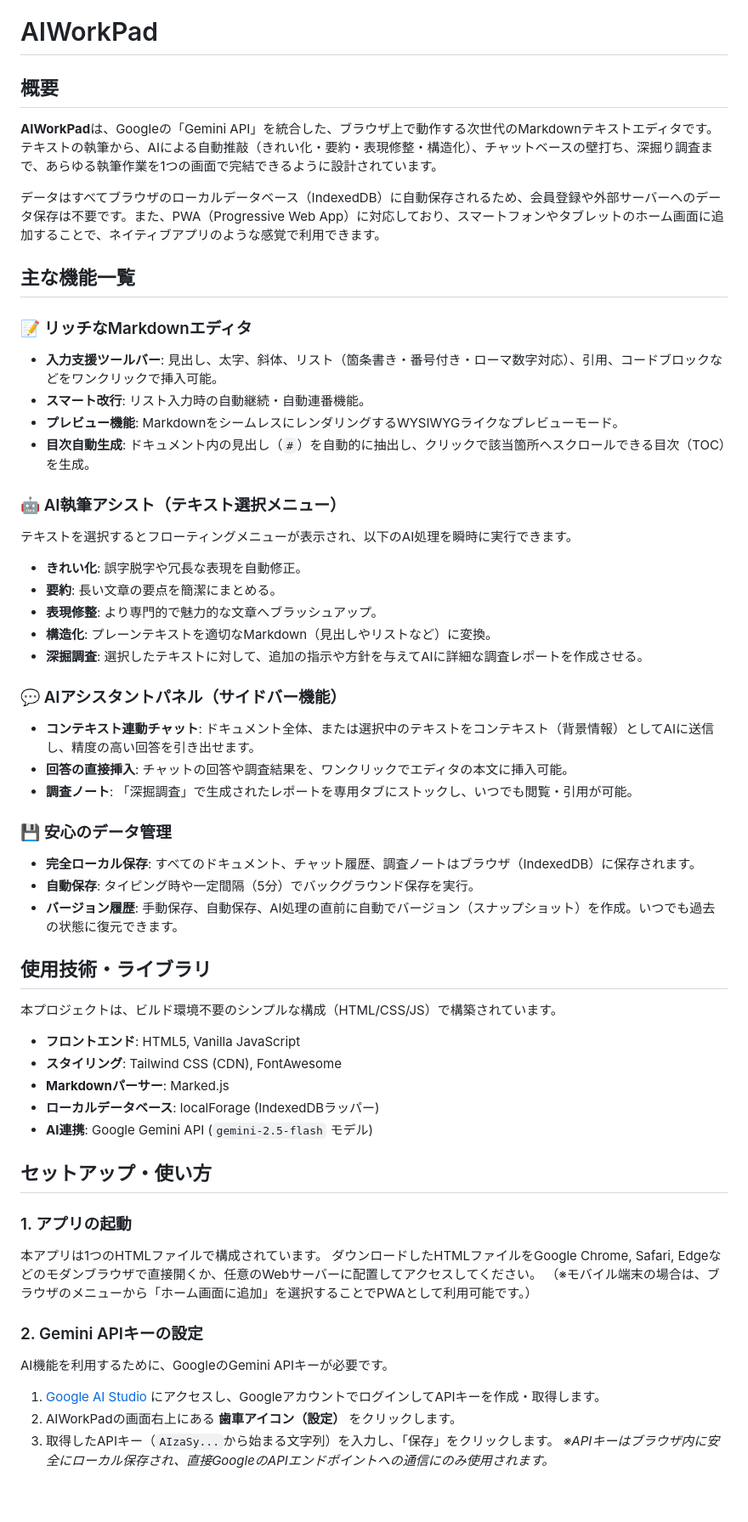
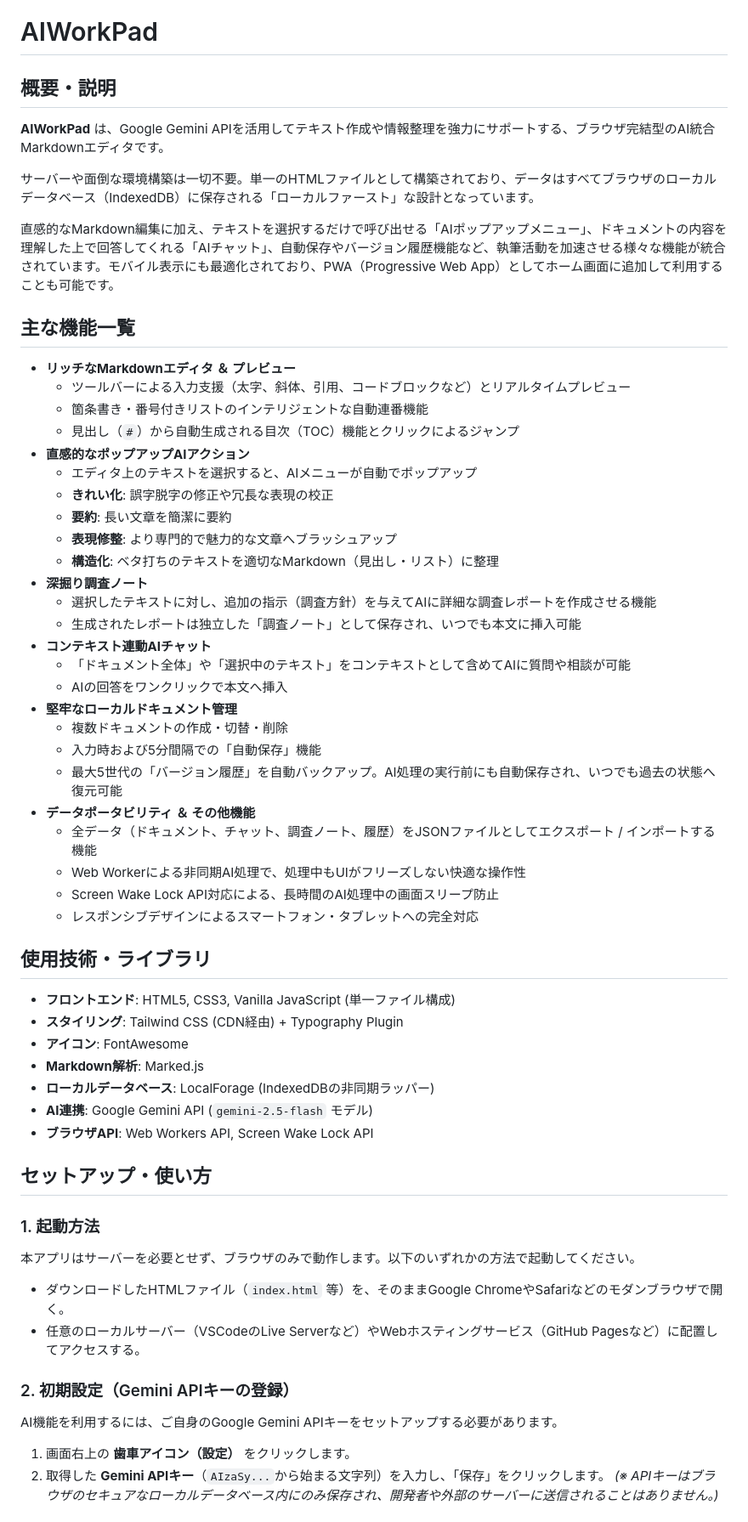
Before and after one commit to ikymbiz/app-aiworkpad, a Markdown page: README.md, the part around one of its changes. Shown at 85% size. Rendered like a GitHub page; blank space fills up the shorter version.

Commit message:
Update README.md via AI Web Studio Pro

```diff
--- a/README.md
+++ b/README.md
@@ -1,59 +1,60 @@
 # AIWorkPad
 
-## 概要
+## 概要・説明
+**AIWorkPad** は、Google Gemini APIを活用してテキスト作成や情報整理を強力にサポートする、ブラウザ完結型のAI統合Markdownエディタです。
 
-**AIWorkPad**は、Googleの「Gemini API」を統合した、ブラウザ上で動作する次世代のMarkdownテキストエディタです。
-テキストの執筆から、AIによる自動推敲（きれい化・要約・表現修整・構造化）、チャットベースの壁打ち、深掘り調査まで、あらゆる執筆作業を1つの画面で完結できるように設計されています。
+サーバーや面倒な環境構築は一切不要。単一のHTMLファイルとして構築されており、データはすべてブラウザのローカルデータベース（IndexedDB）に保存される「ローカルファースト」な設計となっています。
 
-データはすべてブラウザのローカルデータベース（IndexedDB）に自動保存されるため、会員登録や外部サーバーへのデータ保存は不要です。また、PWA（Progressive Web App）に対応しており、スマートフォンやタブレットのホーム画面に追加することで、ネイティブアプリのような感覚で利用できます。
+直感的なMarkdown編集に加え、テキストを選択するだけで呼び出せる「AIポップアップメニュー」、ドキュメントの内容を理解した上で回答してくれる「AIチャット」、自動保存やバージョン履歴機能など、執筆活動を加速させる様々な機能が統合されています。モバイル表示にも最適化されており、PWA（Progressive Web App）としてホーム画面に追加して利用することも可能です。
 
 ## 主な機能一覧
 
-### 📝 リッチなMarkdownエディタ
-- **入力支援ツールバー**: 見出し、太字、斜体、リスト（箇条書き・番号付き・ローマ数字対応）、引用、コードブロックなどをワンクリックで挿入可能。
-- **スマート改行**: リスト入力時の自動継続・自動連番機能。
-- **プレビュー機能**: MarkdownをシームレスにレンダリングするWYSIWYGライクなプレビューモード。
-- **目次自動生成**: ドキュメント内の見出し（`#`）を自動的に抽出し、クリックで該当箇所へスクロールできる目次（TOC）を生成。
-
-### 🤖 AI執筆アシスト（テキスト選択メニュー）
-テキストを選択するとフローティングメニューが表示され、以下のAI処理を瞬時に実行できます。
-- **きれい化**: 誤字脱字や冗長な表現を自動修正。
-- **要約**: 長い文章の要点を簡潔にまとめる。
-- **表現修整**: より専門的で魅力的な文章へブラッシュアップ。
-- **構造化**: プレーンテキストを適切なMarkdown（見出しやリストなど）に変換。
-- **深掘調査**: 選択したテキストに対して、追加の指示や方針を与えてAIに詳細な調査レポートを作成させる。
-
-### 💬 AIアシスタントパネル（サイドバー機能）
-- **コンテキスト連動チャット**: ドキュメント全体、または選択中のテキストをコンテキスト（背景情報）としてAIに送信し、精度の高い回答を引き出せます。
-- **回答の直接挿入**: チャットの回答や調査結果を、ワンクリックでエディタの本文に挿入可能。
-- **調査ノート**: 「深掘調査」で生成されたレポートを専用タブにストックし、いつでも閲覧・引用が可能。
-
-### 💾 安心のデータ管理
-- **完全ローカル保存**: すべてのドキュメント、チャット履歴、調査ノートはブラウザ（IndexedDB）に保存されます。
-- **自動保存**: タイピング時や一定間隔（5分）でバックグラウンド保存を実行。
-- **バージョン履歴**: 手動保存、自動保存、AI処理の直前に自動でバージョン（スナップショット）を作成。いつでも過去の状態に復元できます。
+- **リッチなMarkdownエディタ ＆ プレビュー**
+  - ツールバーによる入力支援（太字、斜体、引用、コードブロックなど）とリアルタイムプレビュー
+  - 箇条書き・番号付きリストのインテリジェントな自動連番機能
+  - 見出し（`#`）から自動生成される目次（TOC）機能とクリックによるジャンプ
+- **直感的なポップアップAIアクション**
+  - エディタ上のテキストを選択すると、AIメニューが自動でポップアップ
+  - **きれい化**: 誤字脱字の修正や冗長な表現の校正
+  - **要約**: 長い文章を簡潔に要約
+  - **表現修整**: より専門的で魅力的な文章へブラッシュアップ
+  - **構造化**: ベタ打ちのテキストを適切なMarkdown（見出し・リスト）に整理
+- **深掘り調査ノート**
+  - 選択したテキストに対し、追加の指示（調査方針）を与えてAIに詳細な調査レポートを作成させる機能
+  - 生成されたレポートは独立した「調査ノート」として保存され、いつでも本文に挿入可能
+- **コンテキスト連動AIチャット**
+  - 「ドキュメント全体」や「選択中のテキスト」をコンテキストとして含めてAIに質問や相談が可能
+  - AIの回答をワンクリックで本文へ挿入
+- **堅牢なローカルドキュメント管理**
+  - 複数ドキュメントの作成・切替・削除
+  - 入力時および5分間隔での「自動保存」機能
+  - 最大5世代の「バージョン履歴」を自動バックアップ。AI処理の実行前にも自動保存され、いつでも過去の状態へ復元可能
+- **データポータビリティ ＆ その他機能**
+  - 全データ（ドキュメント、チャット、調査ノート、履歴）をJSONファイルとしてエクスポート / インポートする機能
+  - Web Workerによる非同期AI処理で、処理中もUIがフリーズしない快適な操作性
+  - Screen Wake Lock API対応による、長時間のAI処理中の画面スリープ防止
+  - レスポンシブデザインによるスマートフォン・タブレットへの完全対応
 
 ## 使用技術・ライブラリ
 
-本プロジェクトは、ビルド環境不要のシンプルな構成（HTML/CSS/JS）で構築されています。
-
-- **フロントエンド**: HTML5, Vanilla JavaScript
-- **スタイリング**: Tailwind CSS (CDN), FontAwesome
-- **Markdownパーサー**: Marked.js
-- **ローカルデータベース**: localForage (IndexedDBラッパー)
+- **フロントエンド**: HTML5, CSS3, Vanilla JavaScript (単一ファイル構成)
+- **スタイリング**: Tailwind CSS (CDN経由) + Typography Plugin
+- **アイコン**: FontAwesome
+- **Markdown解析**: Marked.js
+- **ローカルデータベース**: LocalForage (IndexedDBの非同期ラッパー)
 - **AI連携**: Google Gemini API (`gemini-2.5-flash` モデル)
+- **ブラウザAPI**: Web Workers API, Screen Wake Lock API
 
 ## セットアップ・使い方
 
-### 1. アプリの起動
-本アプリは1つのHTMLファイルで構成されています。
-ダウンロードしたHTMLファイルをGoogle Chrome, Safari, Edgeなどのモダンブラウザで直接開くか、任意のWebサーバーに配置してアクセスしてください。
-（※モバイル端末の場合は、ブラウザのメニューから「ホーム画面に追加」を選択することでPWAとして利用可能です。）
+### 1. 起動方法
+本アプリはサーバーを必要とせず、ブラウザのみで動作します。以下のいずれかの方法で起動してください。
+- ダウンロードしたHTMLファイル（`index.html` 等）を、そのままGoogle ChromeやSafariなどのモダンブラウザで開く。
+- 任意のローカルサーバー（VSCodeのLive Serverなど）やWebホスティングサービス（GitHub Pagesなど）に配置してアクセスする。
 
-### 2. Gemini APIキーの設定
-AI機能を利用するために、GoogleのGemini APIキーが必要です。
-1. [Google AI Studio](https://aistudio.google.com/) にアクセスし、GoogleアカウントでログインしてAPIキーを作成・取得します。
-2. AIWorkPadの画面右上にある **歯車アイコン（設定）** をクリックします。
-3. 取得したAPIキー（`AIzaSy...`から始まる文字列）を入力し、「保存」をクリックします。
-   *※APIキーはブラウザ内に安全にローカル保存され、直接GoogleのAPIエンドポイントへの通信にのみ使用されます。*
+### 2. 初期設定（Gemini APIキーの登録）
+AI機能を利用するには、ご自身のGoogle Gemini APIキーをセットアップする必要があります。
+1. 画面右上の **歯車アイコン（設定）** をクリックします。
+2. 取得した **Gemini APIキー**（`AIzaSy...`から始まる文字列）を入力し、「保存」をクリックします。
+   *(※ APIキーはブラウザのセキュアなローカルデータベース内にのみ保存され、開発者や外部のサーバーに送信されることはありません。)*
 
```
Also changed, not shown: other parts of README.md (+15 -5 lines).
